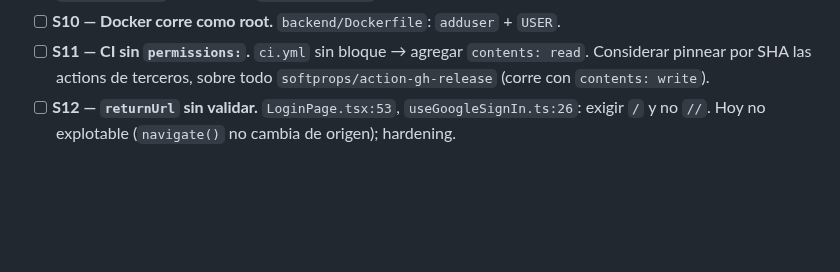
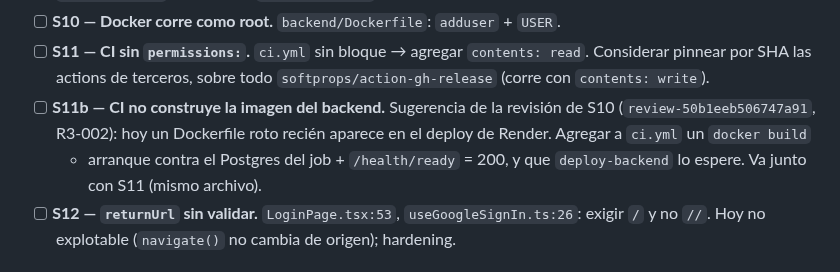
Before and after one commit to Goncar29/searchpet, a Markdown page: odd/tasks/auditoria-seguridad-2026-09-23.md, the part around the change. GitHub-like rendering; blank space fills up the shorter version.

Commit message:
docs(odd): add S11b, build the backend image in CI (from the S10 review)

```diff
--- a/odd/tasks/auditoria-seguridad-2026-09-23.md
+++ b/odd/tasks/auditoria-seguridad-2026-09-23.md
@@ -271,6 +271,11 @@ recuperación, key de Jina, `/api/ops/quota`, `phone_verified`) NO entran acá.
 - [ ] **S11 — CI sin `permissions:`.** `ci.yml` sin bloque → agregar
   `contents: read`. Considerar pinnear por SHA las actions de terceros,
   sobre todo `softprops/action-gh-release` (corre con `contents: write`).
+- [ ] **S11b — CI no construye la imagen del backend.** Sugerencia de la
+  revisión de S10 (`review-50b1eeb506747a91`, R3-002): hoy un Dockerfile roto
+  recién aparece en el deploy de Render. Agregar a `ci.yml` un `docker build`
+  + arranque contra el Postgres del job + `/health/ready` = 200, y que
+  `deploy-backend` lo espere. Va junto con S11 (mismo archivo).
 - [ ] **S12 — `returnUrl` sin validar.** `LoginPage.tsx:53`,
   `useGoogleSignIn.ts:26`: exigir `/` y no `//`. Hoy no explotable
   (`navigate()` no cambia de origen); hardening.
```
